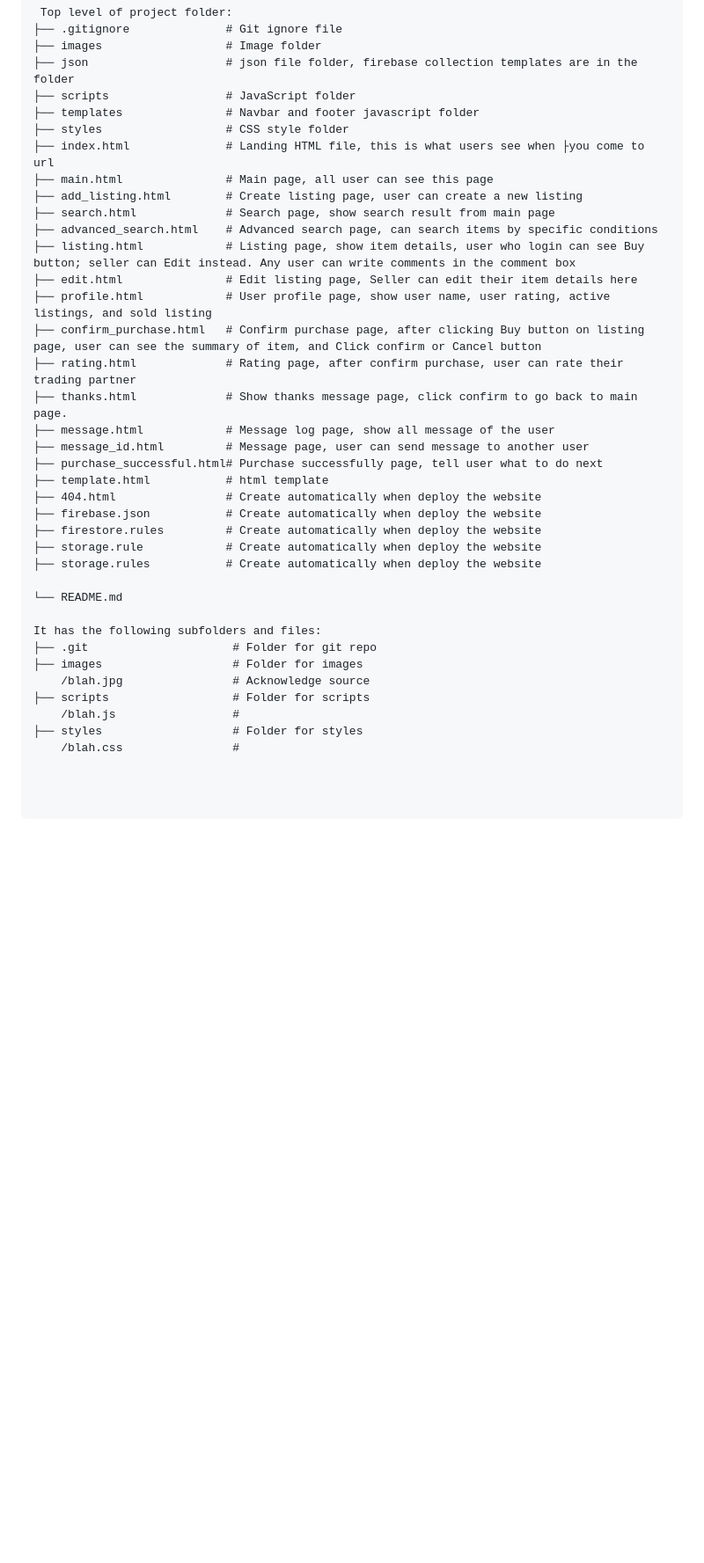
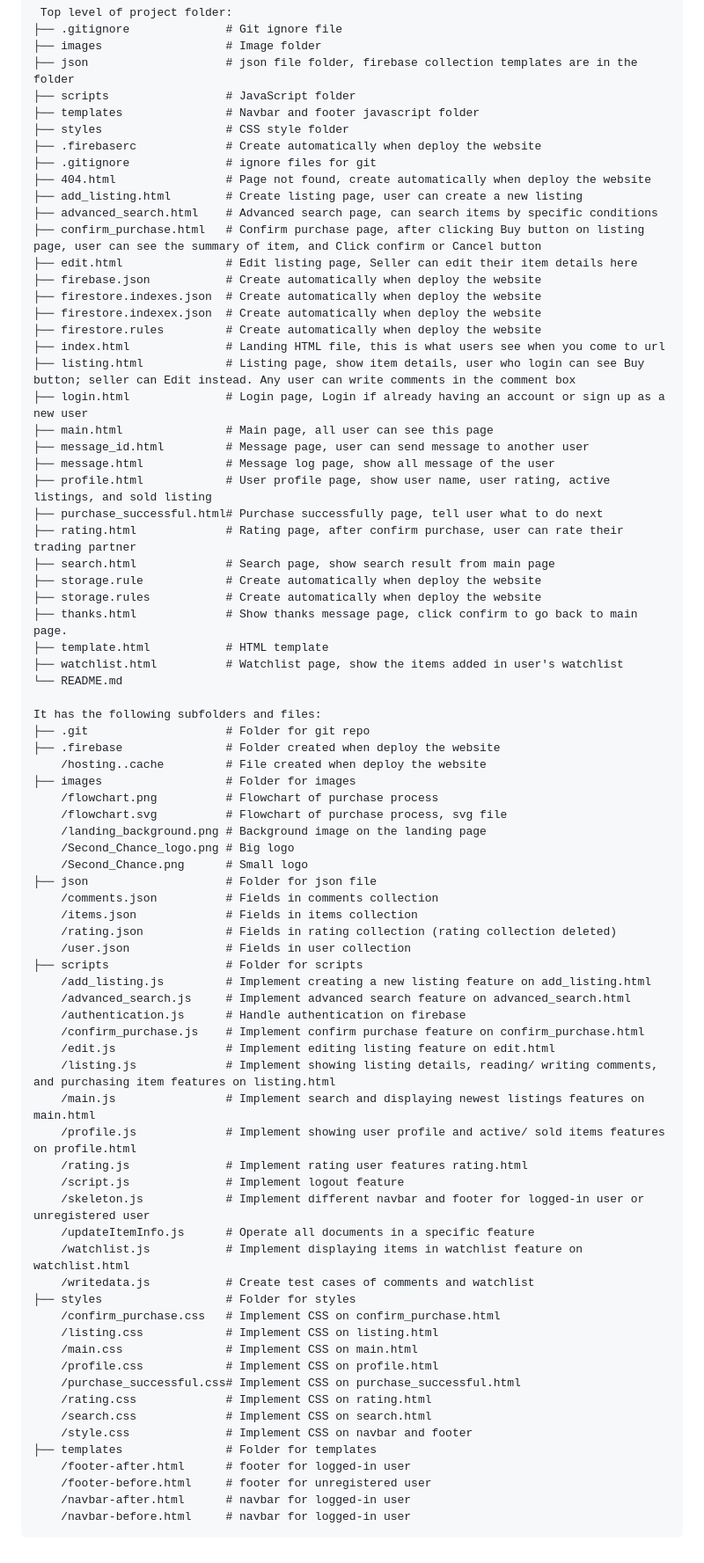
Before and after one commit to atsukof/1800_202330_DTC07, a Markdown page: README.md, the part around the change. Shown: that part at 88% size. Drawn GitHub-style; blank space fills up the shorter version.

Commit message:
Add Contents of Folder in README.md

````diff
--- a/README.md
+++ b/README.md
@@ -47,38 +47,76 @@ Content of the project folder:
 ├── scripts                 # JavaScript folder
 ├── templates               # Navbar and footer javascript folder
 ├── styles                  # CSS style folder
-├── index.html              # Landing HTML file, this is what users see when ├you come to url
+├── .firebaserc             # Create automatically when deploy the website
+├── .gitignore              # ignore files for git
+├── 404.html                # Page not found, create automatically when deploy the website
+├── add_listing.html        # Create listing page, user can create a new listing
+├── advanced_search.html    # Advanced search page, can search items by specific conditions
+├── confirm_purchase.html   # Confirm purchase page, after clicking Buy button on listing page, user can see the summary of item, and Click confirm or Cancel button
+├── edit.html               # Edit listing page, Seller can edit their item details here
+├── firebase.json           # Create automatically when deploy the website
+├── firestore.indexes.json  # Create automatically when deploy the website
+├── firestore.indexex.json  # Create automatically when deploy the website
+├── firestore.rules         # Create automatically when deploy the website
+├── index.html              # Landing HTML file, this is what users see when you come to url
+├── listing.html            # Listing page, show item details, user who login can see Buy button; seller can Edit instead. Any user can write comments in the comment box
+├── login.html              # Login page, Login if already having an account or sign up as a new user
 ├── main.html               # Main page, all user can see this page
-├── add_listing.html        # Create listing page, user can create a new listing
+├── message_id.html         # Message page, user can send message to another user
+├── message.html            # Message log page, show all message of the user
+├── profile.html            # User profile page, show user name, user rating, active listings, and sold listing
+├── purchase_successful.html# Purchase successfully page, tell user what to do next
+├── rating.html             # Rating page, after confirm purchase, user can rate their trading partner
 ├── search.html             # Search page, show search result from main page
-├── advanced_search.html    # Advanced search page, can search items by specific conditions
-├── listing.html            # Listing page, show item details, user who login can see Buy button; seller can Edit instead. Any user can write comments in the comment box
-├── edit.html               # Edit listing page, Seller can edit their item details here
-├── profile.html            # User profile page, show user name, user rating, active listings, and sold listing
-├── confirm_purchase.html   # Confirm purchase page, after clicking Buy button on listing page, user can see the summary of item, and Click confirm or Cancel button
-├── rating.html             # Rating page, after confirm purchase, user can rate their trading partner
-├── thanks.html             # Show thanks message page, click confirm to go back to main page.
-├── message.html            # Message log page, show all message of the user
-├── message_id.html         # Message page, user can send message to another user
-├── purchase_successful.html# Purchase successfully page, tell user what to do next
-├── template.html           # html template
-├── 404.html                # Create automatically when deploy the website
-├── firebase.json           # Create automatically when deploy the website
-├── firestore.rules         # Create automatically when deploy the website
 ├── storage.rule            # Create automatically when deploy the website
 ├── storage.rules           # Create automatically when deploy the website
-
+├── thanks.html             # Show thanks message page, click confirm to go back to main page.
+├── template.html           # HTML template
+├── watchlist.html          # Watchlist page, show the items added in user's watchlist
 └── README.md
 
 It has the following subfolders and files:
-├── .git                     # Folder for git repo
-├── images                   # Folder for images
-    /blah.jpg                # Acknowledge source
-├── scripts                  # Folder for scripts
-    /blah.js                 #
-├── styles                   # Folder for styles
-    /blah.css                #
-
-
-
+├── .git                    # Folder for git repo
+├── .firebase               # Folder created when deploy the website
+    /hosting..cache         # File created when deploy the website
+├── images                  # Folder for images
+    /flowchart.png          # Flowchart of purchase process
+    /flowchart.svg          # Flowchart of purchase process, svg file
+    /landing_background.png # Background image on the landing page
+    /Second_Chance_logo.png # Big logo
+    /Second_Chance.png      # Small logo
+├── json                    # Folder for json file
+    /comments.json          # Fields in comments collection
+    /items.json             # Fields in items collection
+    /rating.json            # Fields in rating collection (rating collection deleted)
+    /user.json              # Fields in user collection
+├── scripts                 # Folder for scripts
+    /add_listing.js         # Implement creating a new listing feature on add_listing.html
+    /advanced_search.js     # Implement advanced search feature on advanced_search.html
+    /authentication.js      # Handle authentication on firebase
+    /confirm_purchase.js    # Implement confirm purchase feature on confirm_purchase.html
+    /edit.js                # Implement editing listing feature on edit.html
+    /listing.js             # Implement showing listing details, reading/ writing comments, and purchasing item features on listing.html
+    /main.js                # Implement search and displaying newest listings features on main.html
+    /profile.js             # Implement showing user profile and active/ sold items features on profile.html
+    /rating.js              # Implement rating user features rating.html
+    /script.js              # Implement logout feature
+    /skeleton.js            # Implement different navbar and footer for logged-in user or unregistered user
+    /updateItemInfo.js      # Operate all documents in a specific feature
+    /watchlist.js           # Implement displaying items in watchlist feature on watchlist.html
+    /writedata.js           # Create test cases of comments and watchlist
+├── styles                  # Folder for styles
+    /confirm_purchase.css   # Implement CSS on confirm_purchase.html
+    /listing.css            # Implement CSS on listing.html
+    /main.css               # Implement CSS on main.html
+    /profile.css            # Implement CSS on profile.html
+    /purchase_successful.css# Implement CSS on purchase_successful.html
+    /rating.css             # Implement CSS on rating.html
+    /search.css             # Implement CSS on search.html
+    /style.css              # Implement CSS on navbar and footer
+├── templates               # Folder for templates
+    /footer-after.html      # footer for logged-in user
+    /footer-before.html     # footer for unregistered user
+    /navbar-after.html      # navbar for logged-in user
+    /navbar-before.html     # navbar for logged-in user
 ```
````
